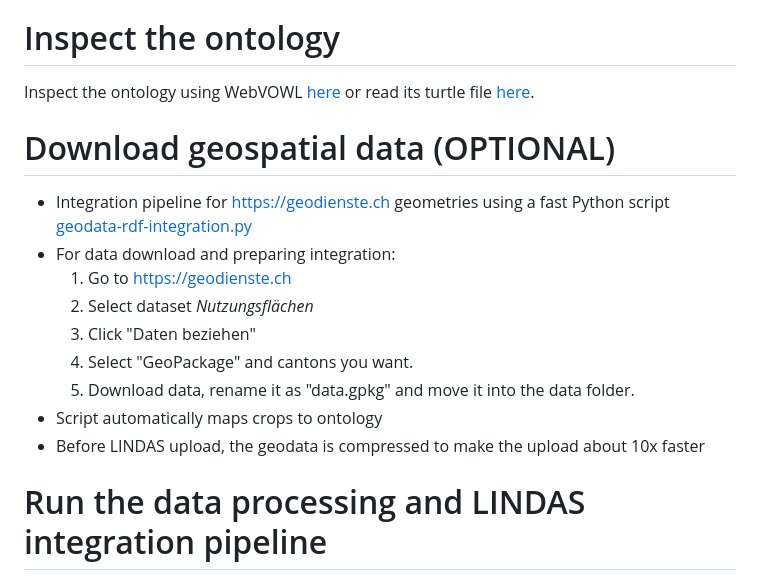
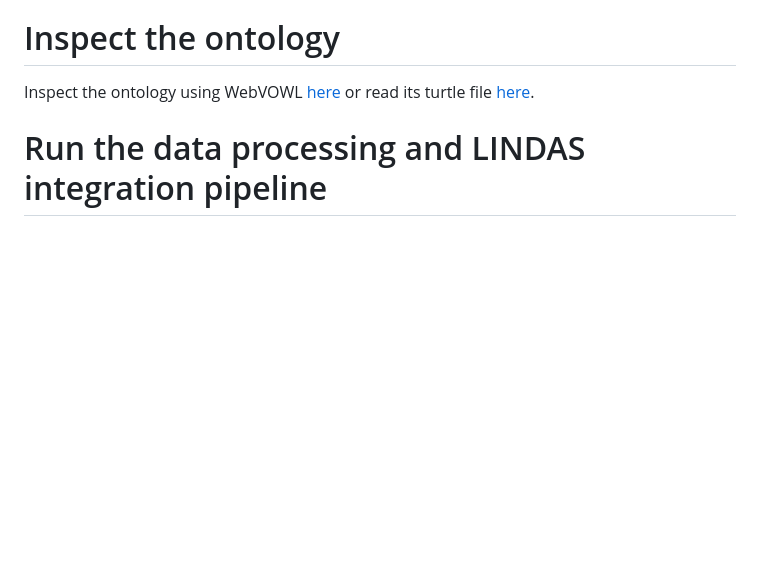
Before and after one commit to blw-ofag-ufag/crops, a Markdown page: README.md, the part around the change. Drawn GitHub-style; blank space fills up the shorter version.

Commit message:
Move geodata instructions to Wiki

```diff
--- a/README.md
+++ b/README.md
@@ -21,18 +21,6 @@ This graph not only allows for complex queries across formerly siloed data but a
 # Inspect the ontology
 
 Inspect the ontology using WebVOWL [here](https://service.tib.eu/webvowl/#iri=https://raw.githubusercontent.com/blw-ofag-ufag/crops/refs/heads/main/rdf/ontology.ttl) or read its turtle file [here](https://raw.githubusercontent.com/blw-ofag-ufag/crops/refs/heads/main/rdf/ontology.ttl).
-
-# Download geospatial data (OPTIONAL)
-
-- Integration pipeline for <https://geodienste.ch> geometries using a fast Python script [geodata-rdf-integration.py](scripts/Python/geodata-rdf-integration.py)
-- For data download and preparing integration:
-  1. Go to <https://geodienste.ch>
-  2. Select dataset *Nutzungsflächen*
-  3. Click "Daten beziehen"
-  4. Select "GeoPackage" and cantons you want.
-  5. Download data, rename it as "data.gpkg" and move it into the data folder.
-- Script automatically maps crops to ontology
-- Before LINDAS upload, the geodata is compressed to make the upload about 10x faster
 
 # Run the data processing and LINDAS integration pipeline
 
```
